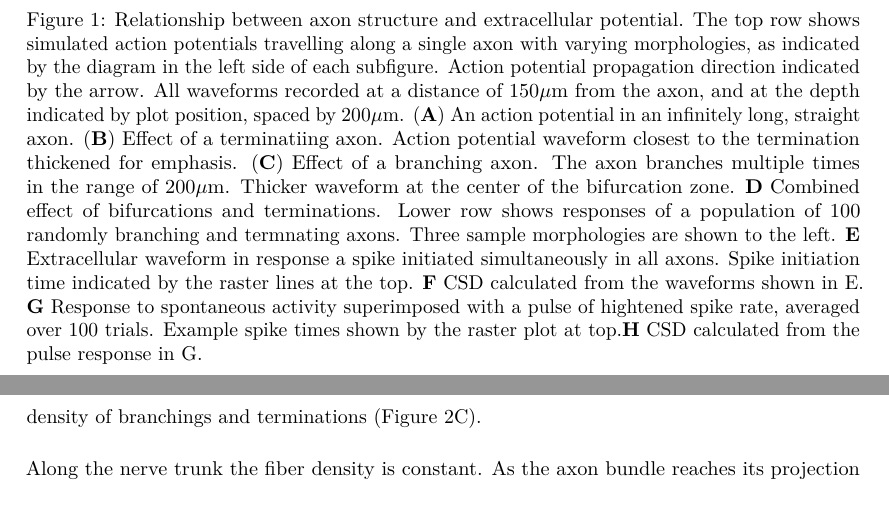
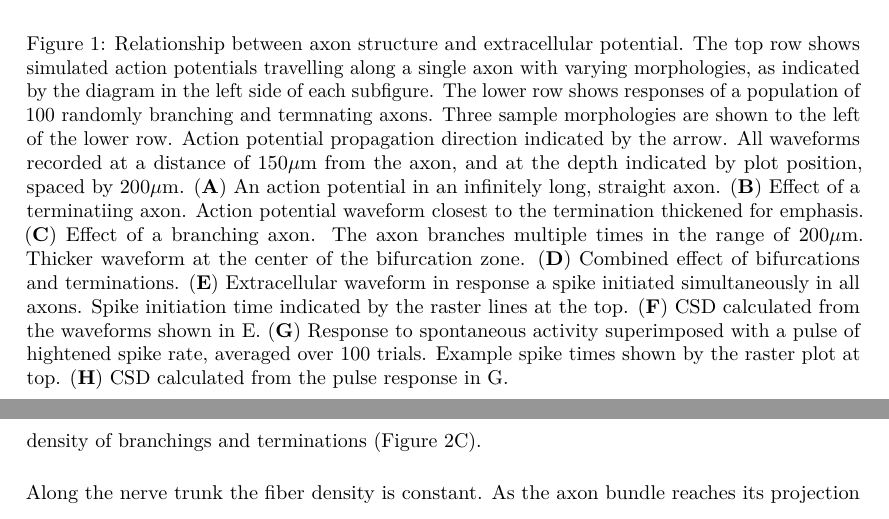
Before and after one commit to phreeza/manuscript_axon_potentials, a LaTeX document (doc/manuscript.tex): two parts of pages 4 and 5 of 22, joined at a grey line, cut so that both start at the same text. Compiled offline with pdfLaTeX.

Commit message:
caption update

```diff
--- a/doc/manuscript.tex
+++ b/doc/manuscript.tex
@@ -179,24 +179,25 @@ deviation of 2.8 ms.
 \caption{\label{fig:simpletree}Relationship between axon structure and
 extracellular potential. The top row shows simulated action potentials
 travelling along a single axon with varying morphologies, as indicated
-by the diagram in the left side of each subfigure. Action potential
-propagation direction indicated by the arrow. All waveforms recorded at
-a distance of 150\(\mu\)m from the axon, and at the depth indicated by
-plot position, spaced by 200\(\mu\)m. (\textbf{A}) An action potential
-in an infinitely long, straight axon. (\textbf{B}) Effect of a
-terminatiing axon. Action potential waveform closest to the termination
-thickened for emphasis. (\textbf{C}) Effect of a branching axon. The
-axon branches multiple times in the range of 200\(\mu\)m. Thicker
-waveform at the center of the bifurcation zone. \textbf{D} Combined
-effect of bifurcations and terminations. Lower row shows responses of a
-population of 100 randomly branching and termnating axons. Three sample
-morphologies are shown to the left. \textbf{E} Extracellular waveform in
-response a spike initiated simultaneously in all axons. Spike initiation
-time indicated by the raster lines at the top. \textbf{F} CSD calculated
-from the waveforms shown in E. \textbf{G} Response to spontaneous
-activity superimposed with a pulse of hightened spike rate, averaged
-over 100 trials. Example spike times shown by the raster plot at
-top.\textbf{H} CSD calculated from the pulse response in G.}
+by the diagram in the left side of each subfigure. The lower row shows
+responses of a population of 100 randomly branching and termnating
+axons. Three sample morphologies are shown to the left of the lower row.
+Action potential propagation direction indicated by the arrow. All
+waveforms recorded at a distance of 150\(\mu\)m from the axon, and at
+the depth indicated by plot position, spaced by 200\(\mu\)m.
+(\textbf{A}) An action potential in an infinitely long, straight axon.
+(\textbf{B}) Effect of a terminatiing axon. Action potential waveform
+closest to the termination thickened for emphasis. (\textbf{C}) Effect
+of a branching axon. The axon branches multiple times in the range of
+200\(\mu\)m. Thicker waveform at the center of the bifurcation zone.
+(\textbf{D}) Combined effect of bifurcations and terminations.
+(\textbf{E}) Extracellular waveform in response a spike initiated
+simultaneously in all axons. Spike initiation time indicated by the
+raster lines at the top. (\textbf{F}) CSD calculated from the waveforms
+shown in E. (\textbf{G}) Response to spontaneous activity superimposed
+with a pulse of hightened spike rate, averaged over 100 trials. Example
+spike times shown by the raster plot at top. (\textbf{H}) CSD calculated
+from the pulse response in G.}
 \end{figure}
 
 To characterize the spatiotemporal dynamics of the evoked EFP, the
```
Also changed, not shown: doc/manuscript.md (+16 -16 lines).
